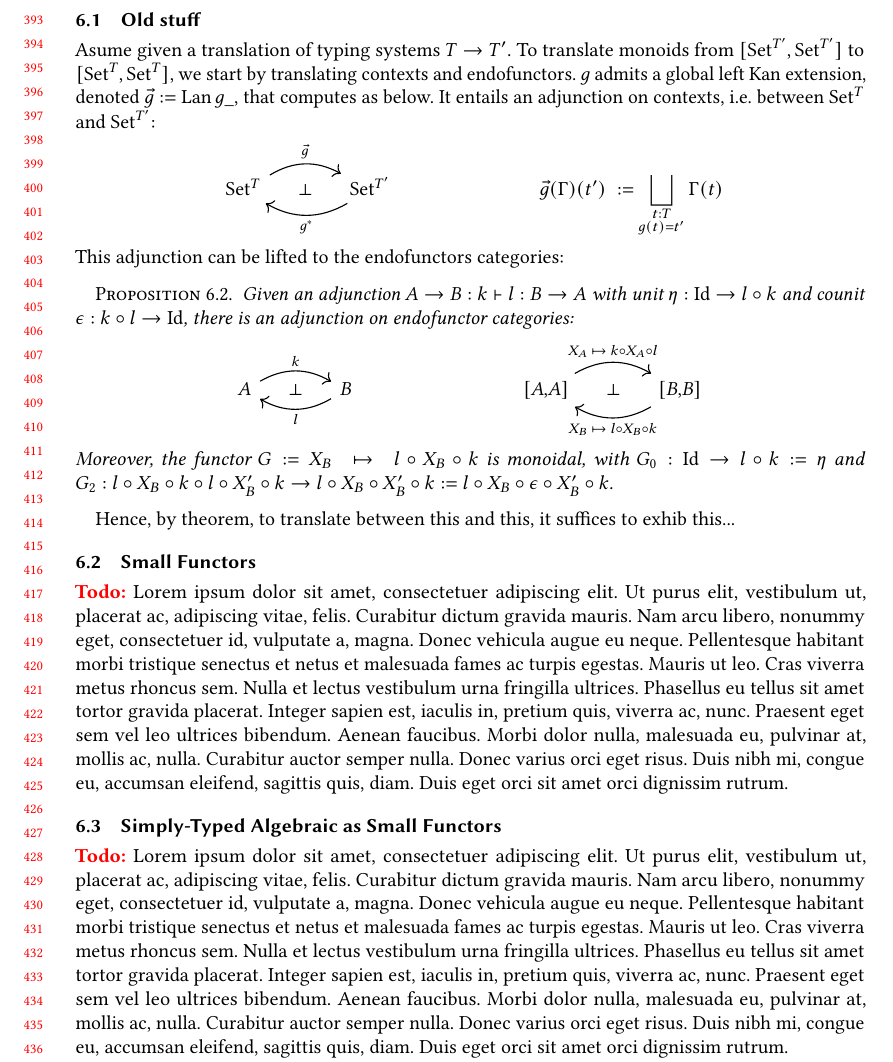
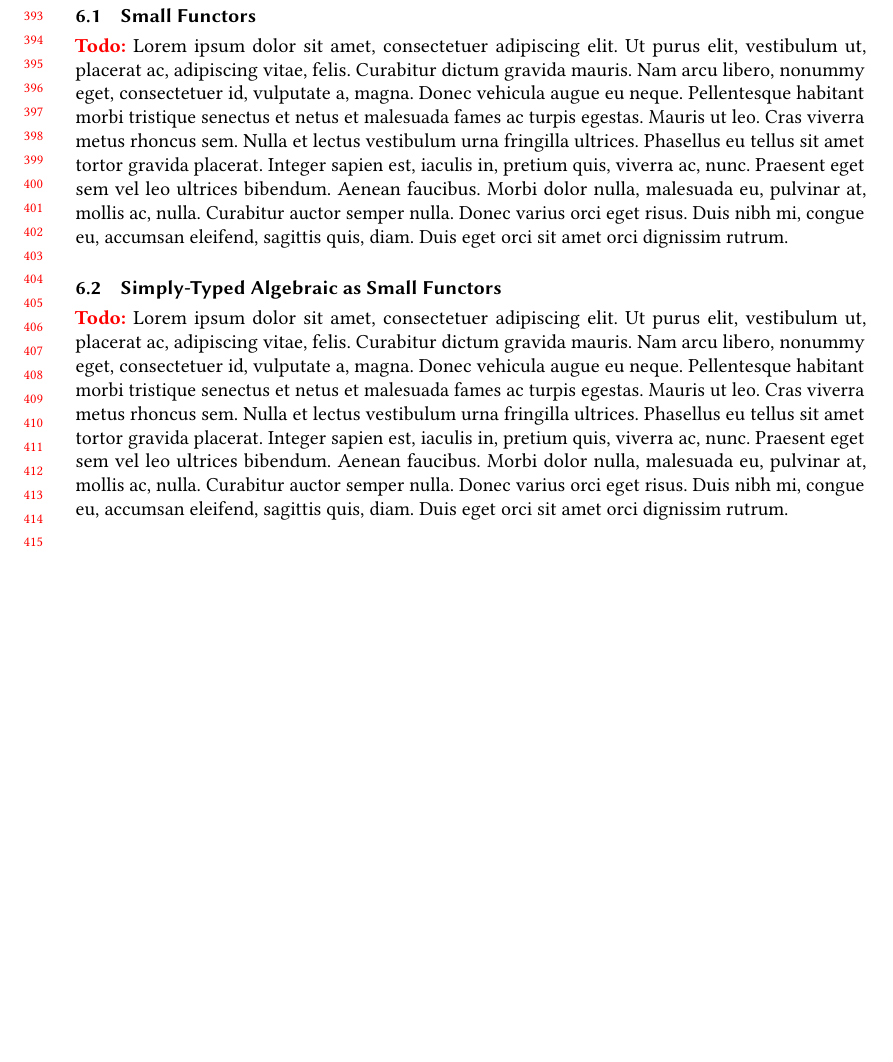
Before and after one commit to amblafont/thomas, a LaTeX paper (main.tex, which reads sections/application_translation.tex): part of page 9 of 11, cut at the place of the change, the shorter picture padded with empty space. Compiled offline with pdfLaTeX.

Commit message:
removed old content

```diff
--- a/sections/application_translation.tex
+++ b/sections/application_translation.tex
@@ -98,58 +93,6 @@ We pursue this approach and show that the metatheory presented in
 \todot{cref} can be leverage to entend the recursion principle to
 translating simply-type languages with different type systems, and that is
 enables us to recover a stronger result then \cite{ExtendedInitiality12}.
-
-
-\subsection{Old stuff}
-Asume given a translation of typing systems $T \to T'$.
-% Outline
-To translate monoids from $[\Set^{T'},\Set^{T'}]$ to $[\Set^T,\Set^T]$,
-we start by translating contexts and endofunctors.
-% LKE + g
-$g$ admits a global left Kan extension, denoted
-$\vec{g} := \Lan{g}{\_}$, that computes as below.
-It entails an adjunction on contexts, i.e. between $\Set^T$ and $\Set^{T'}$:
-%
-\begin{align*}
-  \begin{tikzcd}[ampersand replacement = \&, column sep=large]
-      \Set^T
-          \ar[r, bend left, "\vec{g}"]
-          \ar[r, phantom, "\perp"]
-        \& \Set^{T'} \ar[l, bend left, "g^*"]
-  \end{tikzcd}
-  &&
-  \vec{g}(\Gamma)(t') \;:= \bigsqcup_{\substack{t : T \\ g(t) = t'}} \Gamma(t)
-\end{align*}
-%
-This adjunction can be lifted to the endofunctors categories:
-
-\begin{proposition}
-  Given an adjunction $A \to B : k \vdash l : B \to A$ with unit $\eta : \Id
-  \to l \circ k$ and counit $\epsilon : k \circ l \to \Id$, there is an
-  adjunction on endofunctor categories:
-  \begin{align*}
-    \begin{tikzcd}[ampersand replacement = \&, column sep=large]
-      A \ar[r, bend left, "k"]
-                \ar[r, phantom, "\perp"]
-        \& B \ar[l, bend left, "l"]
-    \end{tikzcd}
-    &&
-    \begin{tikzcd}[ampersand replacement = \&, column sep=large]
-        {[}A{,}A{]} \ar[r, bend left, "X_A \;\mapsto\; k \circ X_A \circ l"]
-                  \ar[r, phantom, "\perp"]
-          \& {[}B{,}B{]} \ar[l, bend left, "X_B \;\mapsto\; l \circ X_B \circ k"]
-    \end{tikzcd}
-  \end{align*}
-  Moreover, the functor $G := X_B \;\mapsto\; l \circ X_B \circ k$ is
-  \hyperref[def:monoidal-functor]{monoidal}, with $G_0 : \Id \to l \circ k
-  := \eta$ and $G_2 : l \circ X_B \circ k \circ l \circ X_B' \circ k \to l
-  \circ X_B \circ X_B' \circ k := l \circ X_B \circ \epsilon \circ X_B'\circ
-  k$.
-\end{proposition}
-
-Hence, by theorem, to translate between this and this, it suffices to exhib this...
-
-
 
 \subsection{Small Functors}
 \todoLipsum{1}
```
Also changed, not shown: sections/application_translation.tex (5 more changed lines).
